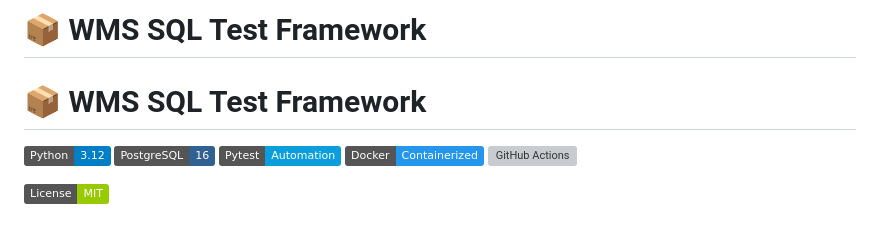
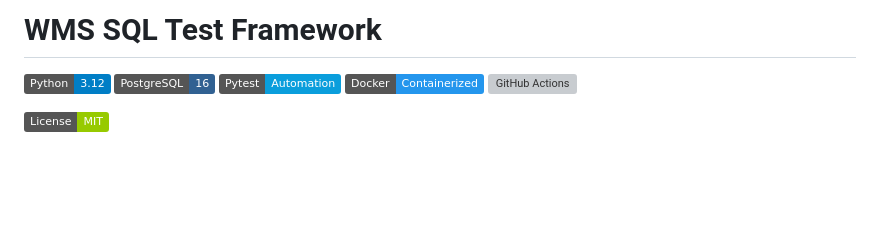
Before and after one commit to Damian-Zaharov/wms_test_framework_SQL, a Markdown page: README.md, the part around the change. Drawn GitHub-style; badges without logos; blank space fills up the shorter version; grey boxes are pictures that could not be loaded.

Commit message:
docs: update README

```diff
--- a/README.md
+++ b/README.md
@@ -1,6 +1,4 @@
-# 📦 WMS SQL Test Framework
-
-# 📦 WMS SQL Test Framework
+#  WMS SQL Test Framework
 
 ![Python](https://img.shields.io/badge/Python-3.12-blue?logo=python)
 ![PostgreSQL](https://img.shields.io/badge/PostgreSQL-16-316192?logo=postgresql)
```
